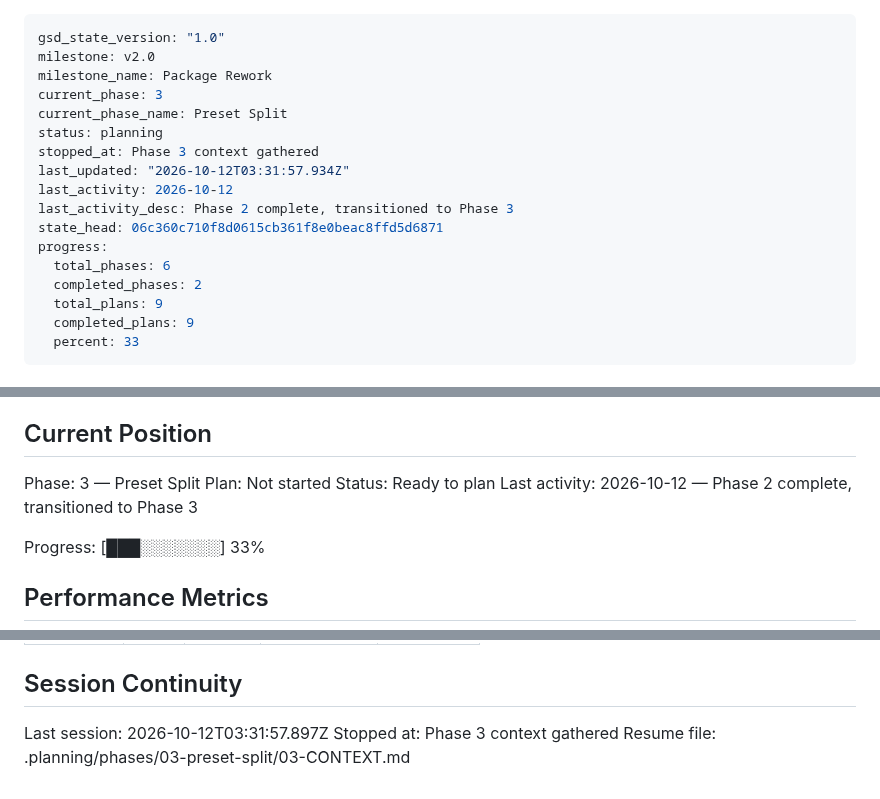
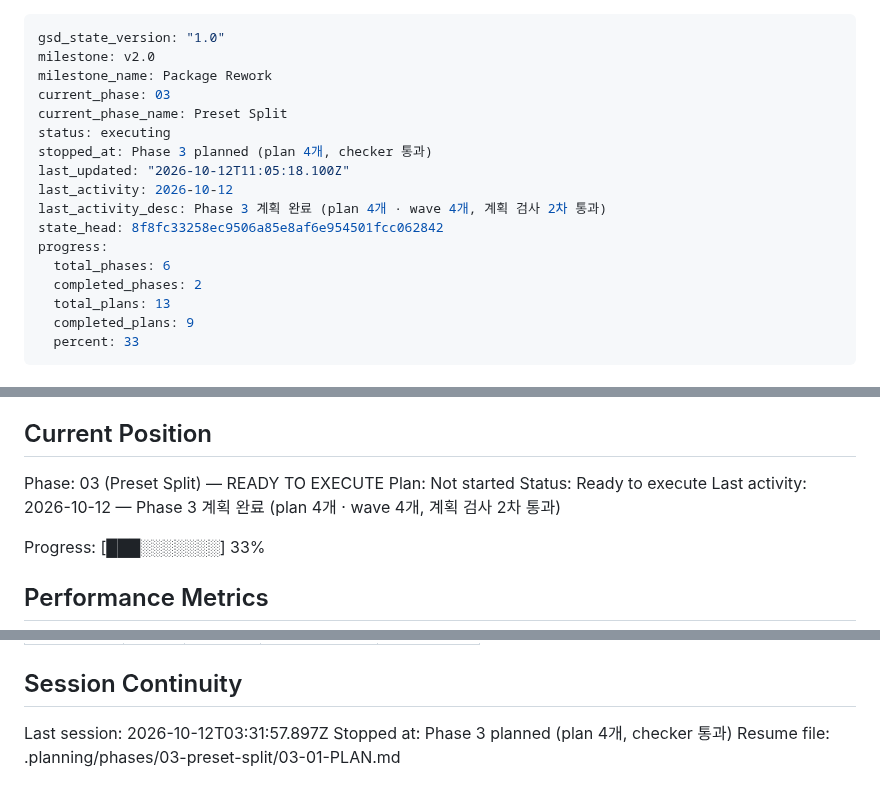
Before and after one commit to woodkill/woody_lints, a Markdown page: .planning/STATE.md, 3 parts joined by grey strips. Rendered like a GitHub page.

Commit message:
docs(03): Phase 3 계획 완료를 STATE 에 기록
plan 4개 · wave 4개, 계획 검사 2차 통과. 다음은 03-01 실행이다.
"Spike 선행" 걱정거리는 spike 009 ~ 012 의 결과로 해소 표시를 했다.

Co-Authored-By: Claude Opus 5.5 <noreply@anthropic.com>
Claude-Session: https://claude.ai/code/session_01AsvJnMu2DuuWZYviMqmZZS

```diff
--- a/.planning/STATE.md
+++ b/.planning/STATE.md
@@ -2,18 +2,18 @@
 gsd_state_version: "1.0"
 milestone: v2.0
 milestone_name: Package Rework
-current_phase: 3
+current_phase: 03
 current_phase_name: Preset Split
-status: planning
-stopped_at: Phase 3 context gathered
-last_updated: "2026-10-12T03:31:57.934Z"
+status: executing
+stopped_at: Phase 3 planned (plan 4개, checker 통과)
+last_updated: "2026-10-12T11:05:18.100Z"
 last_activity: 2026-10-12
-last_activity_desc: Phase 2 complete, transitioned to Phase 3
-state_head: 06c360c710f8d0615cb361f8e0beac8ffd5d6871
+last_activity_desc: Phase 3 계획 완료 (plan 4개 · wave 4개, 계획 검사 2차 통과)
+state_head: 8f8fc33258ec9506a85e8af6e954501fcc062842
 progress:
   total_phases: 6
   completed_phases: 2
-  total_plans: 9
+  total_plans: 13
   completed_plans: 9
   percent: 33
 ---
@@ -29,10 +29,10 @@ See: .planning/PROJECT.md (updated 2026-10-12)
 
 ## Current Position
 
-Phase: 3 — Preset Split
+Phase: 03 (Preset Split) — READY TO EXECUTE
 Plan: Not started
-Status: Ready to plan
-Last activity: 2026-10-12 — Phase 2 complete, transitioned to Phase 3
+Status: Ready to execute
+Last activity: 2026-10-12 — Phase 3 계획 완료 (plan 4개 · wave 4개, 계획 검사 2차 통과)
 
 Progress: [███░░░░░░░] 33%
 
@@ -151,5 +151,5 @@ Items acknowledged and deferred at milestone close, most recent first:
 ## Session Continuity
 
 Last session: 2026-10-12T03:31:57.897Z
-Stopped at: Phase 3 context gathered
-Resume file: .planning/phases/03-preset-split/03-CONTEXT.md
+Stopped at: Phase 3 planned (plan 4개, checker 통과)
+Resume file: .planning/phases/03-preset-split/03-01-PLAN.md
```
Also changed, not shown: other parts of .planning/STATE.md (+1 -1 lines).
